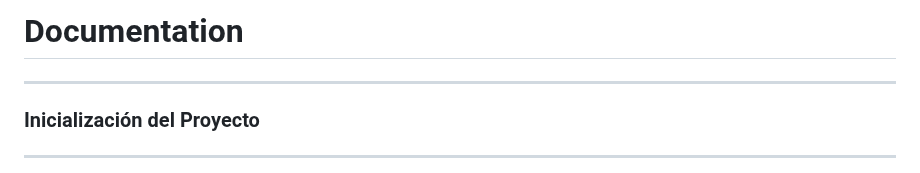
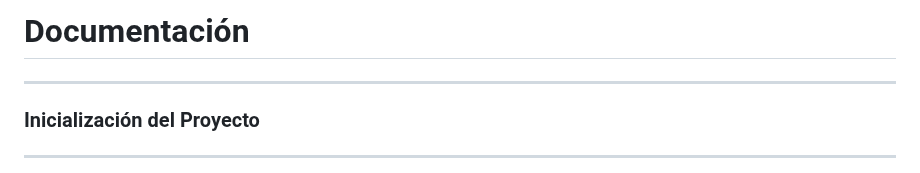
Before and after one commit to cgzdev/WebPage, a Markdown page: README.md, the part around the change. GitHub-like rendering.

```diff
--- a/README.md
+++ b/README.md
@@ -1,4 +1,4 @@
-# Documentation
+# Documentación
 ---
 
 ### Inicialización del Proyecto
```
